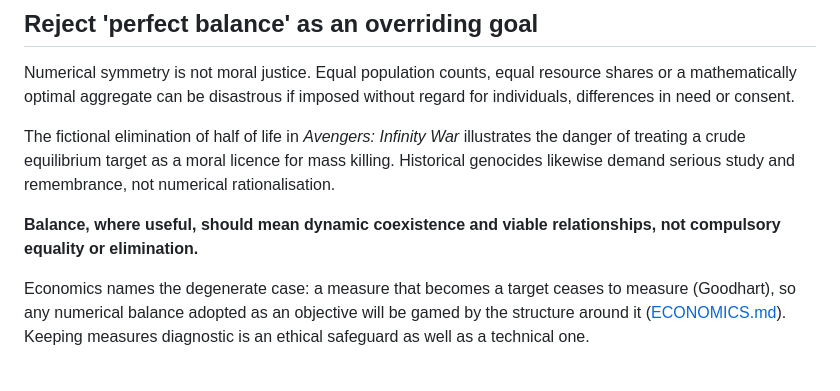
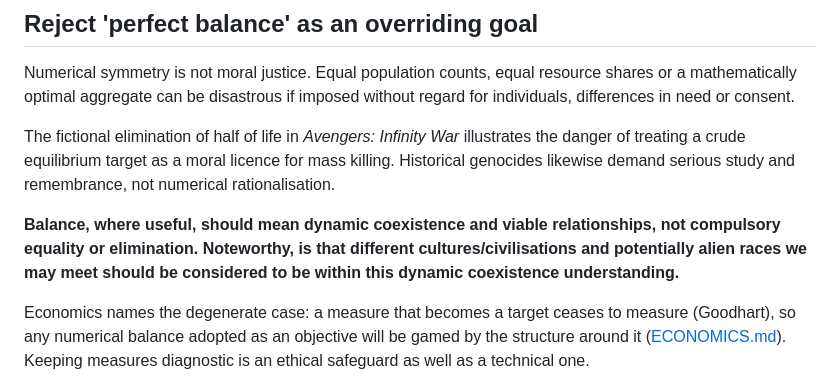
Before and after one commit to oernster/Evergence, a Markdown page: ETHICS.md, the part around the change. GitHub-like rendering.

```diff
--- a/ETHICS.md
+++ b/ETHICS.md
@@ -25,6 +25,7 @@ Numerical symmetry is not moral justice. Equal population counts, equal resource
 The fictional elimination of half of life in *Avengers: Infinity War* illustrates the danger of treating a crude equilibrium target as a moral licence for mass killing. Historical genocides likewise demand serious study and remembrance, not numerical rationalisation.
 
 **Balance, where useful, should mean dynamic coexistence and viable relationships, not compulsory equality or elimination.**
+**Noteworthy, is that different cultures/civilisations and potentially alien races we may meet should be considered to be within this dynamic coexistence understanding.**
 
 Economics names the degenerate case: a measure that becomes a target ceases to measure (Goodhart), so any numerical balance adopted as an objective will be gamed by the structure around it ([ECONOMICS.md](ECONOMICS.md)). Keeping measures diagnostic is an ethical safeguard as well as a technical one.
 
```
